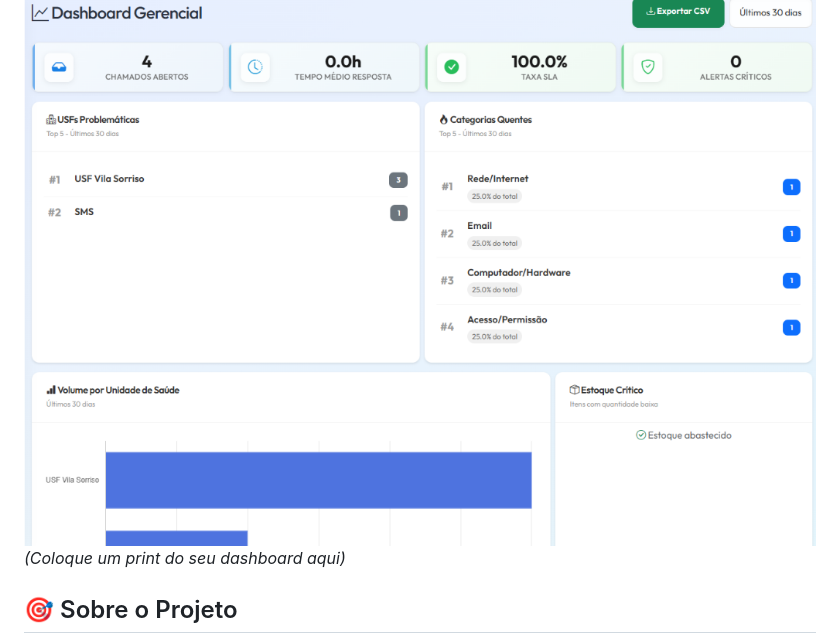
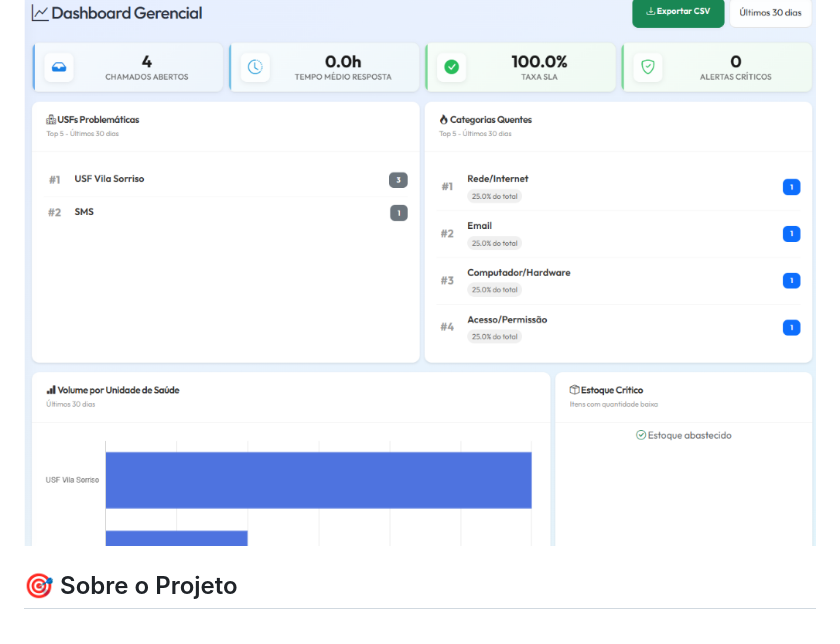
Before and after one commit to DevGueds/helpdesk-ti, a Markdown page: README.md, the part around the change. Rendered like a GitHub page.

Commit message:
Update README to remove placeholder text
Removed placeholder text for dashboard screenshot.

```diff
--- a/README.md
+++ b/README.md
@@ -13,7 +13,6 @@
 ## 📸 Preview
 
 ![Dashboard Preview](public/screenshots/dashboard.png)
-*(Coloque um print do seu dashboard aqui)*
 
 ## 🎯 Sobre o Projeto
 
```
